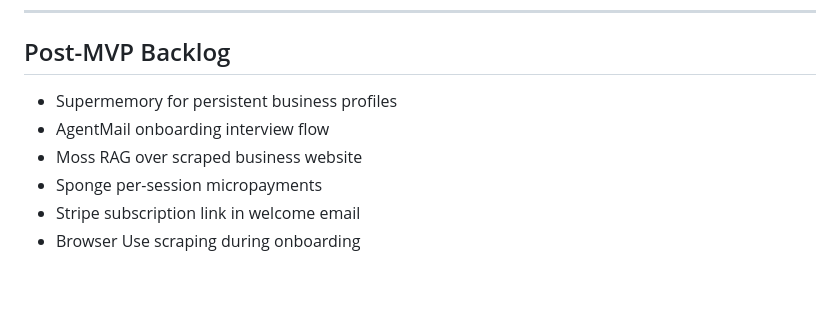
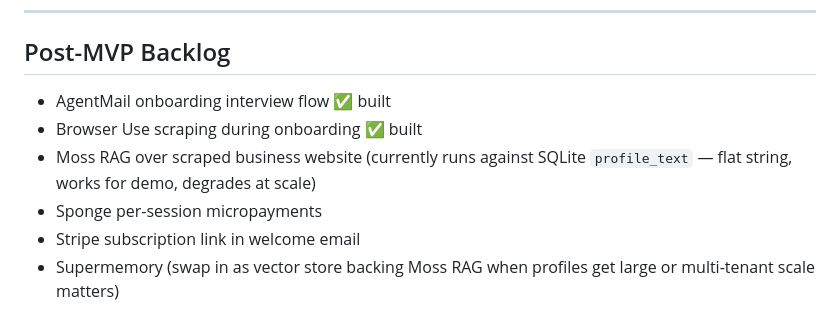
Before and after one commit to AdelBeit/simple-agent-builder, a Markdown page: README.md, the part around the change. GitHub-like rendering; blank space fills up the shorter version.

Commit message:
Update backlog: mark built items, add Supermemory as last item, note Moss RAG fallback

```diff
--- a/README.md
+++ b/README.md
@@ -181,9 +181,9 @@ NGROK_WEBSITE=
 
 ## Post-MVP Backlog
 
-- Supermemory for persistent business profiles
-- AgentMail onboarding interview flow
-- Moss RAG over scraped business website
+- AgentMail onboarding interview flow ✅ built
+- Browser Use scraping during onboarding ✅ built
+- Moss RAG over scraped business website (currently runs against SQLite `profile_text` — flat string, works for demo, degrades at scale)
 - Sponge per-session micropayments
 - Stripe subscription link in welcome email
-- Browser Use scraping during onboarding
+- Supermemory (swap in as vector store backing Moss RAG when profiles get large or multi-tenant scale matters)
```
